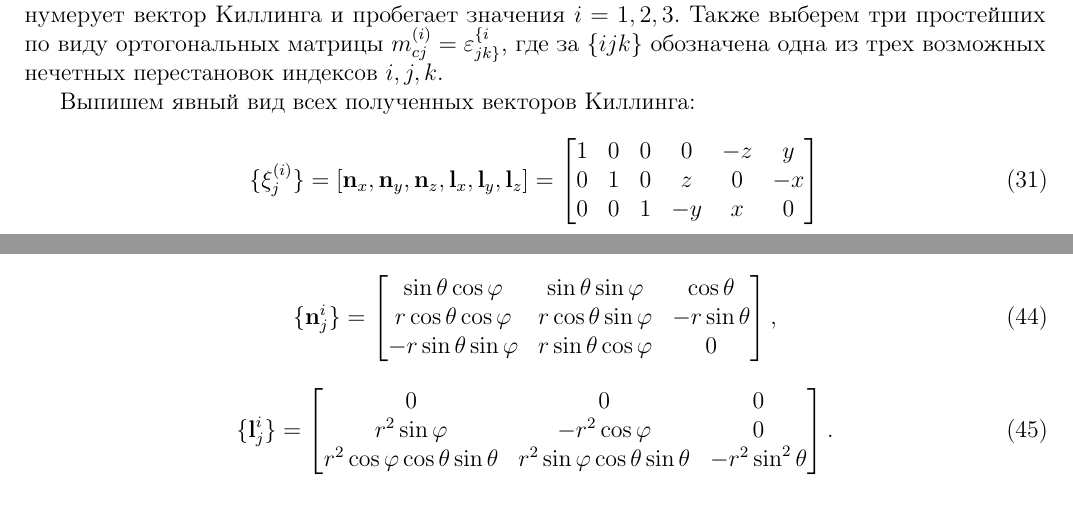
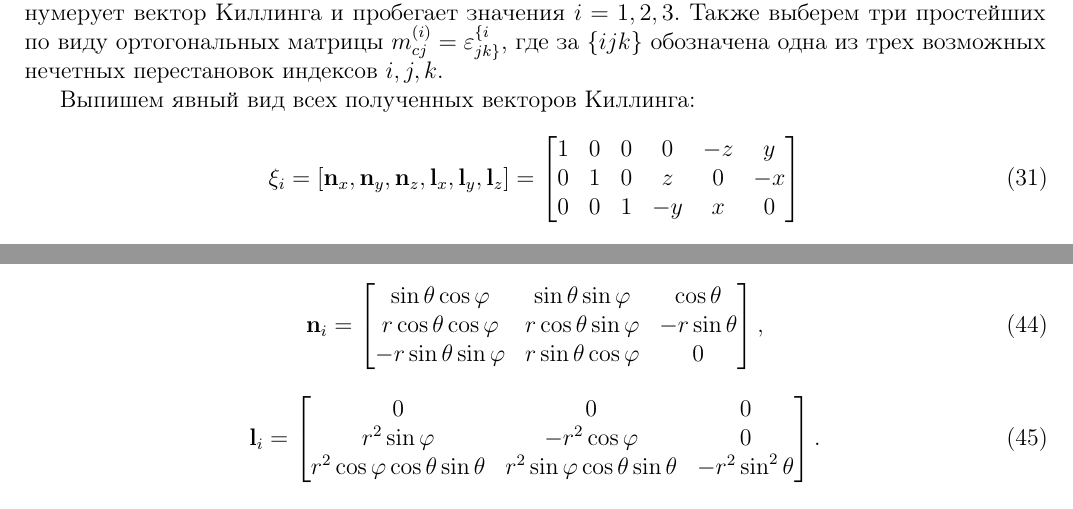
Before and after one commit to d8euAI8sMs/sw-1-spherical-waves, a LaTeX document (doc/math/report.tex): two parts of pages 5 and 8 of 9, joined at a grey line, cut so that both start at the same text. Compiled offline with pdfLaTeX.

Commit message:
Изменены обозначения набора векторов

```diff
--- a/doc/math/report.tex
+++ b/doc/math/report.tex
@@ -348,7 +348,7 @@
         Выпишем явный вид всех полученных векторов Киллинга:
         %
         \begin{equation}
-            \{ \xi^{(i)}_j \}
+            \V{\xi}_i
             =
             \left[
                 \V{n}_x, \V{n}_y, \V{n}_z,
@@ -565,7 +565,7 @@
         Проведенные вычисления дают
         %
         \begin{equation}
-            \{\V{n}^i_j\}
+            \V{n}_i
             =
             \begin{bmatrix}
                 \sin\theta \cos\varphi     & \sin\theta \sin\varphi   & \cos\theta \\
@@ -576,7 +576,7 @@
         \end{equation}
         %
         \begin{equation}
-            \{\V{l}^i_j\}
+            \V{l}_i
             =
             \begin{bmatrix}
                 0
```
